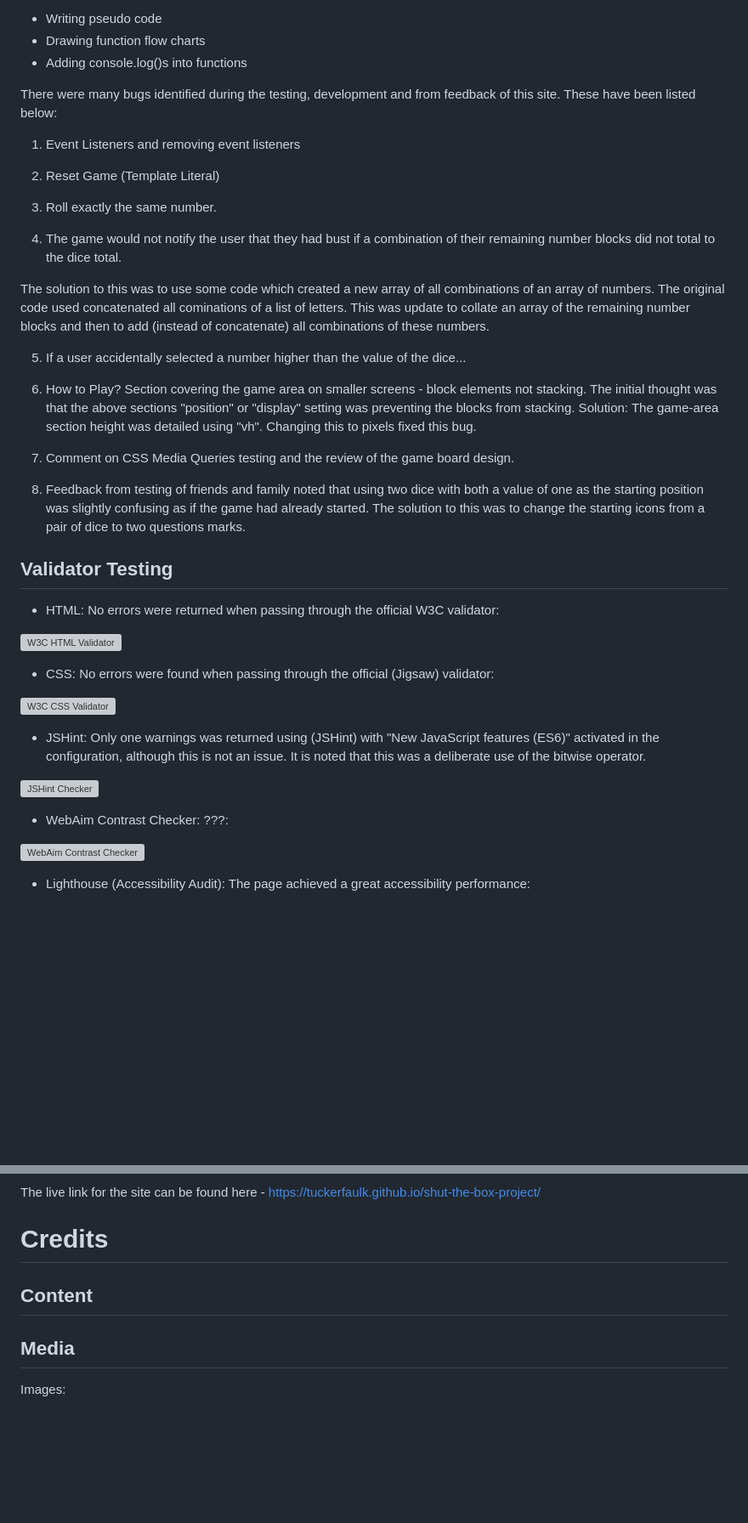
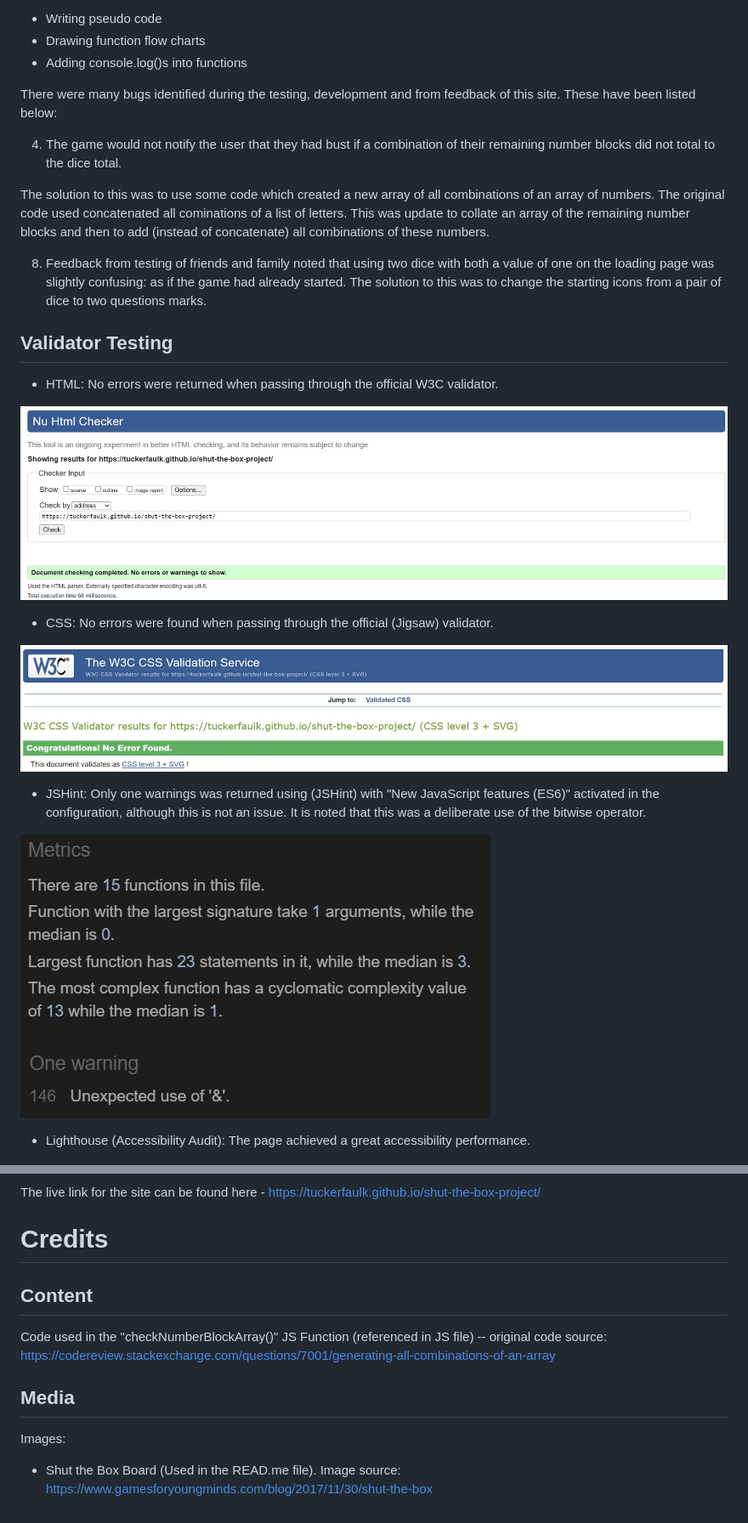
Before and after one commit to TuckerFaulk/shut-the-box-project, a Markdown page: README.md, 2 parts joined by grey strips. Shown at 85% size. Rendered like a GitHub page; pictures changed too: assets/readme-images/css-checker.jpg (added), assets/readme-images/html-checker.jpg (added), assets/readme-images/jshint-checker.jpg (added); blank space fills up the shorter version; grey boxes are pictures that could not be loaded.

Commit message:
Updated READ.me file

```diff
--- a/README.md
+++ b/README.md
@@ -123,11 +121,11 @@ Useful techniques used during the testing process:
 
 There were many bugs identified during the testing, development and from feedback of this site. These have been listed below:
 
-1. Event Listeners and removing event listeners
+<!-- 1. Event Listeners and removing event listeners -->
 
-2. Reset Game (Template Literal)
+<!-- 2. Reset Game (Template Literal) -->
 
-3. Roll exactly the same number.
+<!-- 3. Roll exactly the same number. -->
 
 4. The game would not notify the user that they had bust if a combination of their remaining number blocks did not total to the dice total.
 
@@ -135,32 +133,28 @@ There were many bugs identified during the testing, development and from feedbac
 
 The solution to this was to use some code which created a new array of all combinations of an array of numbers. The original code used concatenated all cominations of a list of letters. This was update to collate an array of the remaining number blocks and then to add (instead of concatenate) all combinations of these numbers.
 
-5. If a user accidentally selected a number higher than the value of the dice...
+<!-- 5. If a user accidentally selected a number higher than the value of the dice... -->
 
-6. How to Play? Section covering the game area on smaller screens - block elements not stacking. The initial thought was that the above sections "position" or "display" setting was preventing the blocks from stacking. Solution: The game-area section height was detailed using "vh". Changing this to pixels fixed this bug.
+<!-- 6. How to Play? Section covering the game area on smaller screens - block elements not stacking. The initial thought was that the above sections "position" or "display" setting was preventing the blocks from stacking. Solution: The game-area section height was detailed using "vh". Changing this to pixels fixed this bug. -->
 
-7. Comment on CSS Media Queries testing and the review of the game board design.
+<!-- 7. Comment on CSS Media Queries testing and the review of the game board design. -->
 
-8. Feedback from testing of friends and family noted that using two dice with both a value of one as the starting position was slightly confusing as if the game had already started. The solution to this was to change the starting icons from a pair of dice to two questions marks.
+8. Feedback from testing of friends and family noted that using two dice with both a value of one on the loading page was slightly confusing: as if the game had already started. The solution to this was to change the starting icons from a pair of dice to two questions marks.
 
 ## Validator Testing
 
-- HTML: No errors were returned when passing through the official W3C validator:
+- HTML: No errors were returned when passing through the official W3C validator.
 
 ![W3C HTML Validator](assets/readme-images/html-checker.jpg)
 
-- CSS: No errors were found when passing through the official (Jigsaw) validator:
+- CSS: No errors were found when passing through the official (Jigsaw) validator.
 
 ![W3C CSS Validator](assets/readme-images/css-checker.jpg)
 
 - JSHint: Only one warnings was returned using (JSHint) with "New JavaScript features (ES6)" activated in the configuration, although this is not an issue. It is noted that this was a deliberate use of the bitwise operator.
 
-![JSHint Checker](asset)
+![JSHint Checker](assets/readme-images/jshint-checker.jpg)
 
-- WebAim Contrast Checker: ???:
-
-![WebAim Contrast Checker](asset)
-
-- Lighthouse (Accessibility Audit): The page achieved a great accessibility performance:
+- Lighthouse (Accessibility Audit): The page achieved a great accessibility performance.
 
 ![Lighthouse Accessibility Audit](assets/readme-images/lighthouse-checker.jpg)
@@ -198,17 +190,14 @@ The live link for the site can be found here - https://tuckerfaulk.github.io/shu
 
 # Credits
 
-<!-- I have really enjoyed the Code Institute course up till now, and I am looking forward to the next units of the course. I wanted to thank the Slack Community for their support learning the content and my Mentor Martina for her guidance with this project and assurances that creating a website is not as scary as I initially thought.
-
-As a starting point I looked at the Coders Coffee and Love Running projects.
-
-- From the Love Running Project, I took inspiration for the header, hero banner, footer and form.
-- From the Coders Coffee Project, I took inspiration from in my 'What we do?' section. -->
+<!-- I have really enjoyed the Code Institute course up till now, and I am looking forward to the next units of the course. I wanted to thank the Slack Community for their support learning the content and my Mentor Martina for her guidance with this project and assurances that creating a website is not as scary as I initially thought. -->
 
 ## Content
 
-
+Code used in the "checkNumberBlockArray()" JS Function (referenced in JS file) -- original code source: https://codereview.stackexchange.com/questions/7001/generating-all-combinations-of-an-array
 
 ## Media
 
 Images:
+
+- Shut the Box Board (Used in the READ.me file). Image source: https://www.gamesforyoungminds.com/blog/2017/11/30/shut-the-box
```
Also changed, not shown: other parts of README.md (+6 -10 lines), assets/readme-images/lighthouse-checker.jpg (added), 1 other file.
